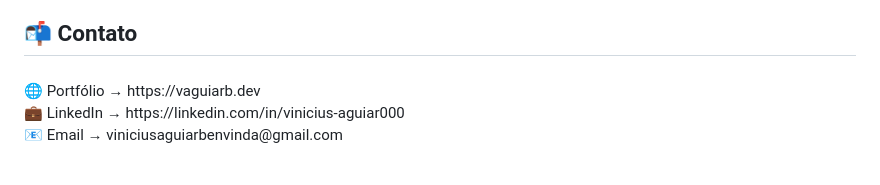
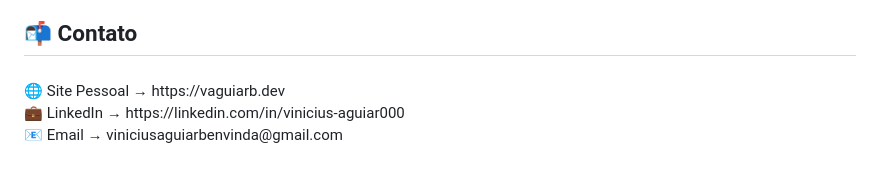
Before and after one commit to ViniAguiarBen/portfolioHub, a Markdown page: README.md, the part around the change. Drawn GitHub-style.

```diff
--- a/README.md
+++ b/README.md
@@ -62,6 +62,6 @@
 
 ###
 
-<p align="left">🌐 Portfólio → https://vaguiarb.dev<br>💼 LinkedIn → https://linkedin.com/in/vinicius-aguiar000<br>📧 Email → viniciusaguiarbenvinda@gmail.com</p>
+<p align="left">🌐 Site Pessoal → https://vaguiarb.dev<br>💼 LinkedIn → https://linkedin.com/in/vinicius-aguiar000<br>📧 Email → viniciusaguiarbenvinda@gmail.com</p>
 
 ###
```
